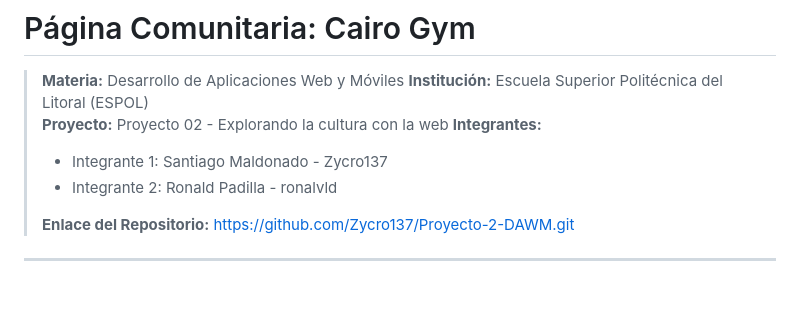
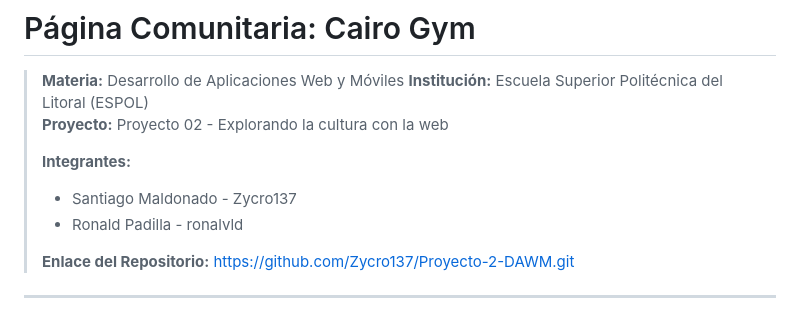
Before and after one commit to Zycro137/Proyecto-2-DAWM, a Markdown page: README.md, the part around the change. GitHub-like rendering; blank space fills up the shorter version.

Commit message:
Format team members list in README
.

```diff
--- a/README.md
+++ b/README.md
@@ -3,9 +3,10 @@
 > **Materia:** Desarrollo de Aplicaciones Web y Móviles
 > **Institución:** Escuela Superior Politécnica del Litoral (ESPOL)
 > **Proyecto:** Proyecto 02 - Explorando la cultura con la web
-> **Integrantes:**
-> - Integrante 1: Santiago Maldonado - Zycro137
-> - Integrante 2: Ronald Padilla - ronalvld
+>
+>  **Integrantes:**
+> - Santiago Maldonado - Zycro137
+> - Ronald Padilla - ronalvld
 >
 > **Enlace del Repositorio:** https://github.com/Zycro137/Proyecto-2-DAWM.git
 
```
